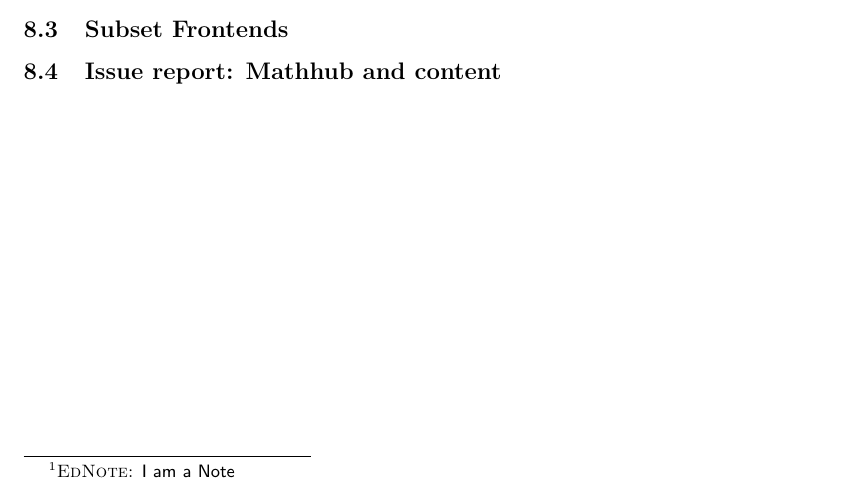
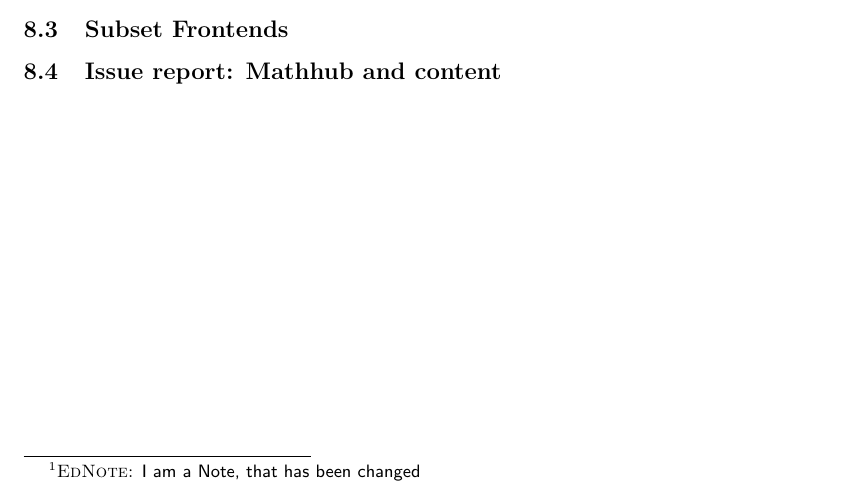
Before and after one commit to AiraComet/BachelorThesis, a LaTeX thesis (thesis.tex): part of page 5 of 5, cut so that both start at the same text. Compiled offline with pdfLaTeX.

Commit message:
test commit

```diff
--- a/thesis.tex
+++ b/thesis.tex
@@ -101,7 +101,7 @@
 
 \section{Conclusion}
 Don't forget Notes
-\ednote{I am a Note}
+\ednote{I am a Note, that has been changed}
 
 \section{Future Work}
 	\subsection{TGView}
```
